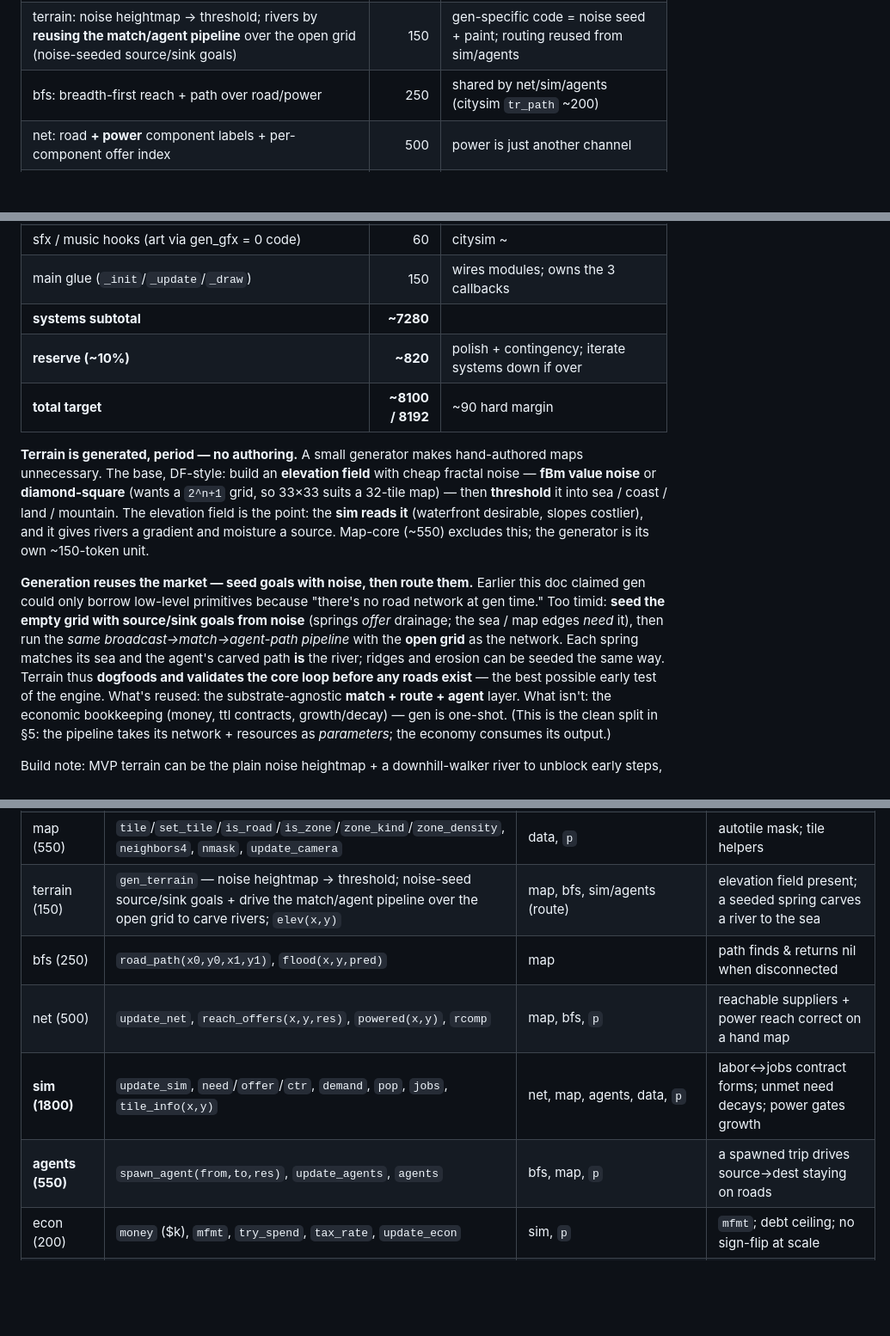
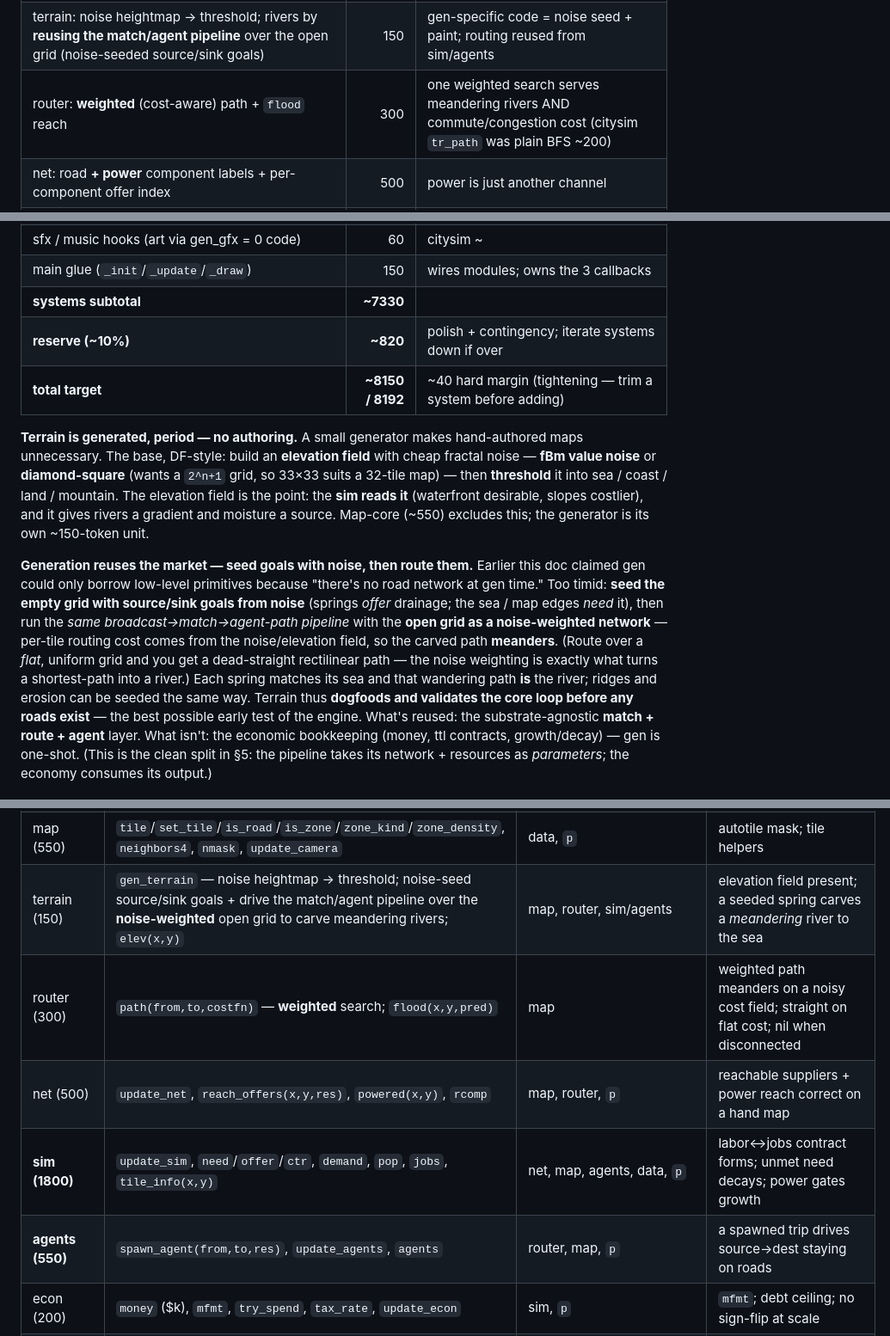
Before and after one commit to drachis/carts, a Markdown page: proj/citysim2/DESIGN.md, 3 parts joined by grey strips. Shown at 86% size. GitHub-like rendering; blank space fills up the shorter version.

Commit message:
citysim2: weighted router — rivers need noise-weighted cost to meander
Routing an agent over a flat/uniform grid yields dead-straight rectilinear
shortest paths, not rivers. So the open grid is a NOISE-WEIGHTED network at gen
time (per-tile cost from the noise/elevation field) and the search must be
cost-aware. Renamed bfs -> router: one weighted (Dijkstra-style) search serves
BOTH meandering rivers and real commute/congestion cost in the sim. Bumped
250 -> 300; total ~8150/8192 (~40 margin — trim before adding).

Co-Authored-By: Claude Opus 4.8 <noreply@anthropic.com>

```diff
--- a/proj/citysim2/DESIGN.md
+++ b/proj/citysim2/DESIGN.md
@@ -155,7 +155,7 @@ from before. If a system runs over, iterate it down rather than spending reserve
 | data: `res` + tile metadata (shared sim↔ui) |  100 | resource id→name/colour/channel; drives matching AND labels |
 | map core: grid in RAM, tile/zone helpers, autotile (`nmask`), camera | 550 | the cohesive "map" — no terrain/render/bfs |
 | terrain: noise heightmap → threshold; rivers by **reusing the match/agent pipeline** over the open grid (noise-seeded source/sink goals) | 150 | gen-specific code = noise seed + paint; routing reused from sim/agents |
-| bfs: breadth-first reach + path over road/power | 250 | shared by net/sim/agents (citysim `tr_path` ~200) |
+| router: **weighted** (cost-aware) path + `flood` reach | 300 | one weighted search serves meandering rivers AND commute/congestion cost (citysim `tr_path` was plain BFS ~200) |
 | net: road **+ power** component labels + per-component offer index | 500 | power is just another channel |
 | **sim core: broadcast→offer→match→contract, grow/decay, power & money as resources** | **1800** | the heart — the freed budget lives here |
 | **agents: pooled trips realizing contracts, draw** | **550** | citysim traffic minus the BFS |
@@ -169,9 +169,9 @@ from before. If a system runs over, iterate it down rather than spending reserve
 | day / night: **sprite-bank swap** (art-driven) |  50 | needs a free sprite bank — see note     |
 | sfx / music hooks (art via gen_gfx = 0 code) | 60 | citysim ~                       |
 | main glue (`_init`/`_update`/`_draw`) | 150 | wires modules; owns the 3 callbacks   |
-| **systems subtotal**           | **~7280** |                                                 |
+| **systems subtotal**           | **~7330** |                                                 |
 | **reserve (~10%)**             | **~820** | polish + contingency; iterate systems down if over |
-| **total target**               | **~8100 / 8192** | ~90 hard margin                              |
+| **total target**               | **~8150 / 8192** | ~40 hard margin (tightening — trim a system before adding) |
 
 **Terrain is generated, period — no authoring.** A small generator makes
 hand-authored maps unnecessary. The base, DF-style: build an **elevation field**
@@ -187,8 +187,12 @@ Earlier this doc claimed gen could only borrow low-level primitives because
 "there's no road network at gen time." Too timid: **seed the empty grid with
 source/sink goals from noise** (springs *offer* drainage; the sea / map edges
 *need* it), then run the *same broadcast→match→agent-path pipeline* with the
-**open grid** as the network. Each spring matches its sea and the agent's carved
-path **is** the river; ridges and erosion can be seeded the same way. Terrain
+**open grid as a noise-weighted network** — per-tile routing cost comes from the
+noise/elevation field, so the carved path **meanders**. (Route over a *flat*,
+uniform grid and you get a dead-straight rectilinear path — the noise weighting is
+exactly what turns a shortest-path into a river.) Each spring matches its sea and
+that wandering path **is** the river; ridges and erosion can be seeded the same
+way. Terrain
 thus **dogfoods and validates the core loop before any roads exist** — the best
 possible early test of the engine. What's reused: the substrate-agnostic
 **match + route + agent** layer. What isn't: the economic bookkeeping (money, ttl
@@ -322,11 +326,11 @@ can call it.
 | params (150) | `p`, `cost` | — | keys present |
 | data (100) | `res` (id→name/colour/channel), tile-class table | — | lookups correct |
 | map (550) | `tile`/`set_tile`/`is_road`/`is_zone`/`zone_kind`/`zone_density`, `neighbors4`, `nmask`, `update_camera` | data, `p` | autotile mask; tile helpers |
-| terrain (150) | `gen_terrain` — noise heightmap → threshold; noise-seed source/sink goals + drive the match/agent pipeline over the open grid to carve rivers; `elev(x,y)` | map, bfs, sim/agents (route) | elevation field present; a seeded spring carves a river to the sea |
-| bfs (250) | `road_path(x0,y0,x1,y1)`, `flood(x,y,pred)` | map | path finds & returns nil when disconnected |
-| net (500) | `update_net`, `reach_offers(x,y,res)`, `powered(x,y)`, `rcomp` | map, bfs, `p` | reachable suppliers + power reach correct on a hand map |
+| terrain (150) | `gen_terrain` — noise heightmap → threshold; noise-seed source/sink goals + drive the match/agent pipeline over the **noise-weighted** open grid to carve meandering rivers; `elev(x,y)` | map, router, sim/agents | elevation field present; a seeded spring carves a *meandering* river to the sea |
+| router (300) | `path(from,to,costfn)` — **weighted** search; `flood(x,y,pred)` | map | weighted path meanders on a noisy cost field; straight on flat cost; nil when disconnected |
+| net (500) | `update_net`, `reach_offers(x,y,res)`, `powered(x,y)`, `rcomp` | map, router, `p` | reachable suppliers + power reach correct on a hand map |
 | **sim (1800)** | `update_sim`, `need`/`offer`/`ctr`, `demand`, `pop`, `jobs`, `tile_info(x,y)` | net, map, agents, data, `p` | labor↔jobs contract forms; unmet need decays; power gates growth |
-| **agents (550)** | `spawn_agent(from,to,res)`, `update_agents`, `agents` | bfs, map, `p` | a spawned trip drives source→dest staying on roads |
+| **agents (550)** | `spawn_agent(from,to,res)`, `update_agents`, `agents` | router, map, `p` | a spawned trip drives source→dest staying on roads |
 | econ (200) | `money` ($k), `mfmt`, `try_spend`, `tax_rate`, `update_econ` | sim, `p` | `mfmt`; debt ceiling; no sign-flip at scale |
 | tools (1000) | `cur`, `tool`, `update_tools`, `apply_tool`, `tool_put` | map, econ, sim, `p` | place / zone / bulldoze transitions |
 | render (550) | `draw_world`, `draw_agents`, overlays | map, agents, net, data | (lead smoke-checks; logic tested in sources) |
```
Also changed, not shown: other parts of proj/citysim2/DESIGN.md (+1 -1 lines).
